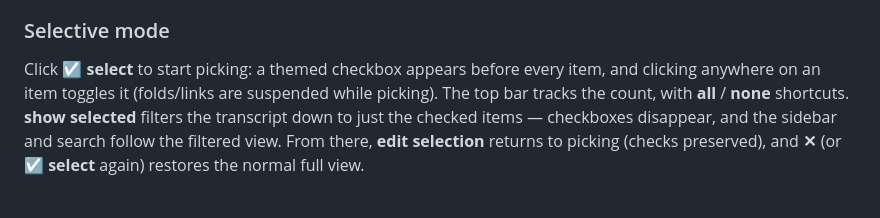
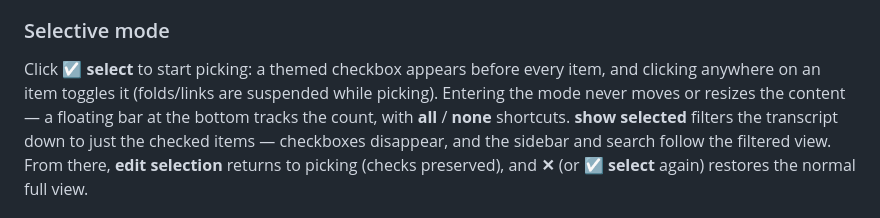
Before and after one commit to ly4096x/ClaudeCodeTranscriptViewer, a Markdown page: README.md, the part around the change. GitHub-like rendering.

```diff
--- a/README.md
+++ b/README.md
@@ -112,7 +112,8 @@ second.)
 
 Click **☑ select** to start picking: a themed checkbox appears before every
 item, and clicking anywhere on an item toggles it (folds/links are suspended
-while picking). The top bar tracks the count, with **all** / **none**
+while picking). Entering the mode never moves or resizes the content — a
+floating bar at the bottom tracks the count, with **all** / **none**
 shortcuts. **show selected** filters the transcript down to just the checked
 items — checkboxes disappear, and the sidebar and search follow the filtered
 view. From there, **edit selection** returns to picking (checks preserved), and
```
Also changed, not shown: docs/screenshot.png, 3 other files.
